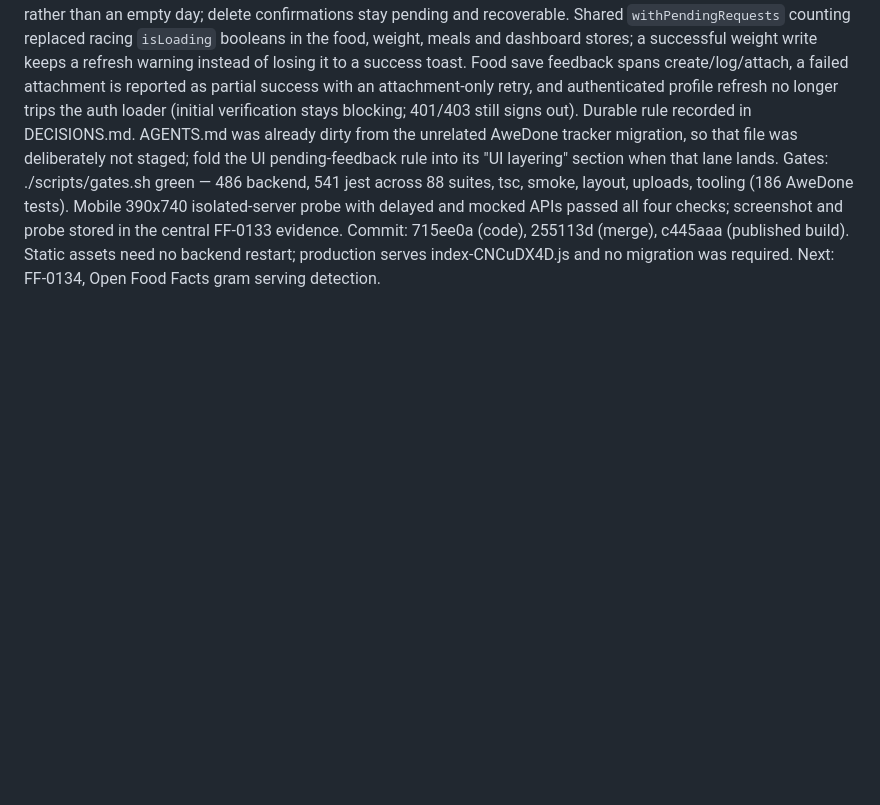
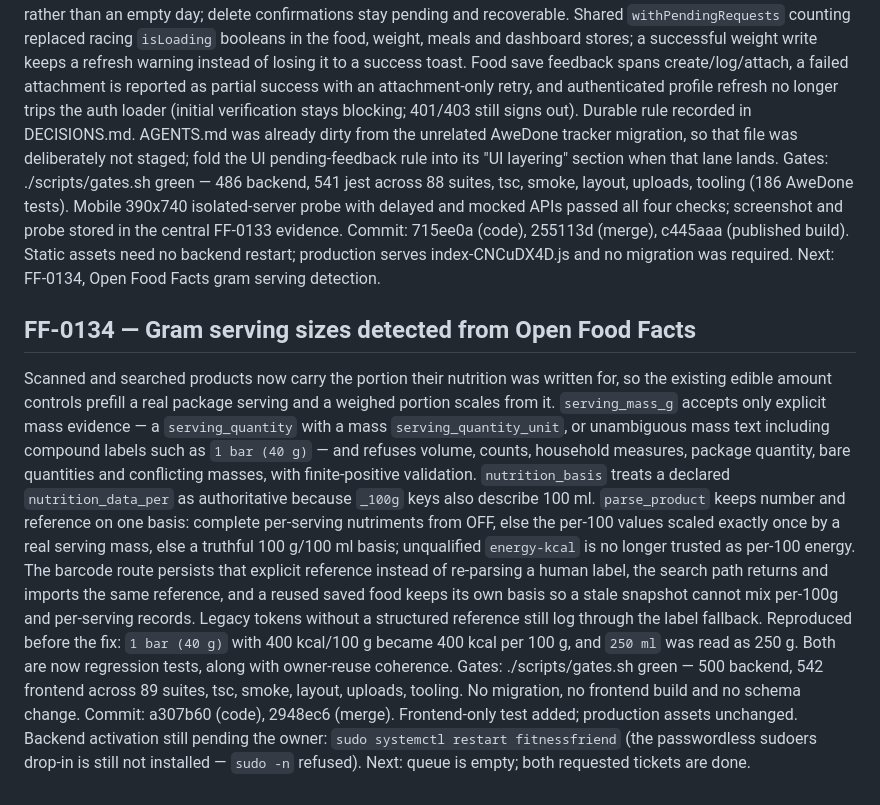
Before and after one commit to JacobGrealy/Your-Fitness-Friend, a Markdown page: docs/autonomy/JOURNAL.md, the part around the change. Drawn GitHub-style; blank space fills up the shorter version.

Commit message:
docs(FF-0134): journal gram serving detection release

```diff
--- a/docs/autonomy/JOURNAL.md
+++ b/docs/autonomy/JOURNAL.md
@@ -2448,3 +2448,28 @@ mocked APIs passed all four checks; screenshot and probe stored in the central F
 Commit: 715ee0a (code), 255113d (merge), c445aaa (published build). Static assets need no
 backend restart; production serves index-CNCuDX4D.js and no migration was required.
 Next: FF-0134, Open Food Facts gram serving detection.
+
+## FF-0134 — Gram serving sizes detected from Open Food Facts
+
+Scanned and searched products now carry the portion their nutrition was written for, so the
+existing edible amount controls prefill a real package serving and a weighed portion scales
+from it. `serving_mass_g` accepts only explicit mass evidence — a `serving_quantity` with a
+mass `serving_quantity_unit`, or unambiguous mass text including compound labels such as
+`1 bar (40 g)` — and refuses volume, counts, household measures, package quantity, bare
+quantities and conflicting masses, with finite-positive validation. `nutrition_basis` treats a
+declared `nutrition_data_per` as authoritative because `_100g` keys also describe 100 ml.
+`parse_product` keeps number and reference on one basis: complete per-serving nutriments from
+OFF, else the per-100 values scaled exactly once by a real serving mass, else a truthful
+100 g/100 ml basis; unqualified `energy-kcal` is no longer trusted as per-100 energy. The
+barcode route persists that explicit reference instead of re-parsing a human label, the search
+path returns and imports the same reference, and a reused saved food keeps its own basis so a
+stale snapshot cannot mix per-100g and per-serving records. Legacy tokens without a structured
+reference still log through the label fallback.
+Reproduced before the fix: `1 bar (40 g)` with 400 kcal/100 g became 400 kcal per 100 g, and
+`250 ml` was read as 250 g. Both are now regression tests, along with owner-reuse coherence.
+Gates: ./scripts/gates.sh green — 500 backend, 542 frontend across 89 suites, tsc, smoke,
+layout, uploads, tooling. No migration, no frontend build and no schema change.
+Commit: a307b60 (code), 2948ec6 (merge). Frontend-only test added; production assets unchanged.
+Backend activation still pending the owner: `sudo systemctl restart fitnessfriend` (the
+passwordless sudoers drop-in is still not installed — `sudo -n` refused).
+Next: queue is empty; both requested tickets are done.
```
